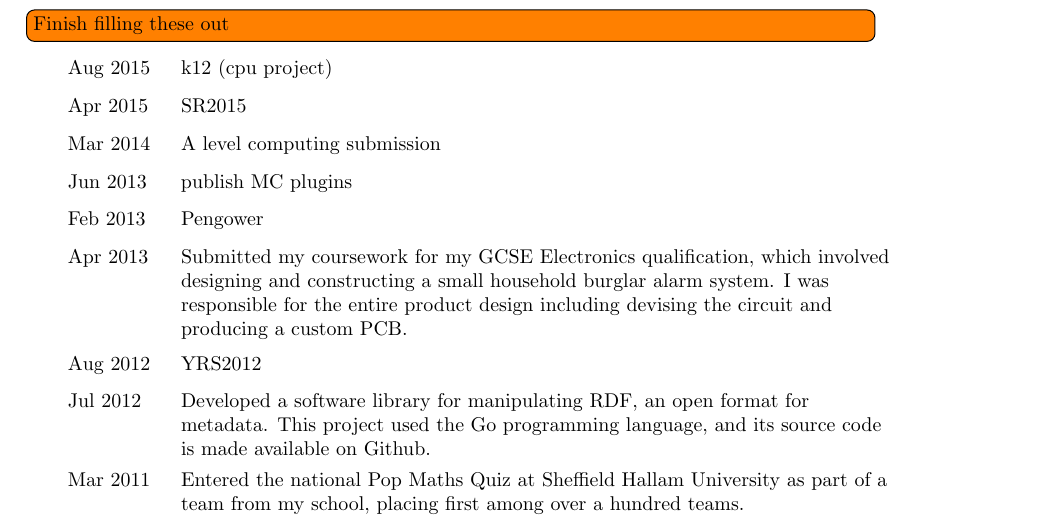
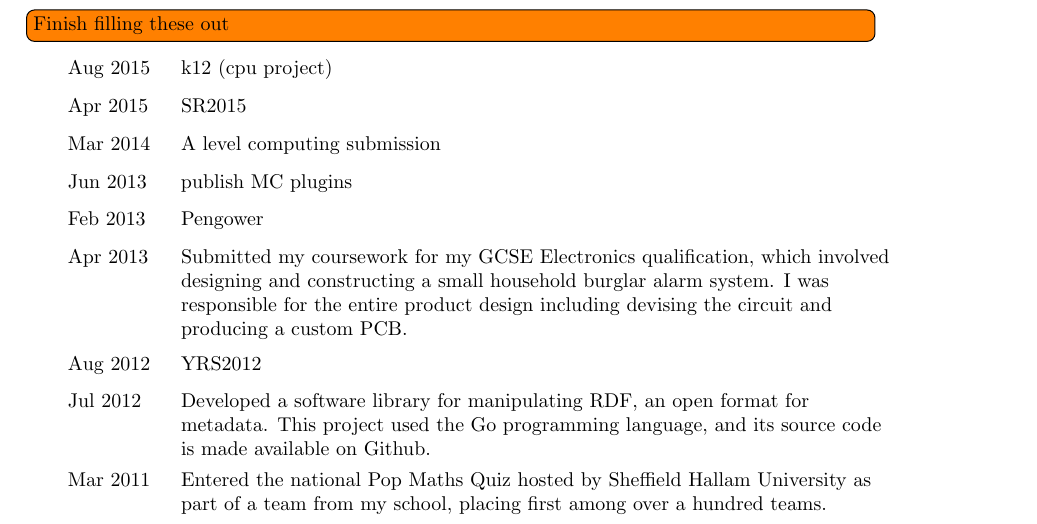
Before and after one commit to kierdavis/cv, a LaTeX CV (cv.tex, which reads src/experience.tex): part of page 1 of 2, cut so that both start at the same text. Compiled offline with pdfLaTeX.

Commit message:
Minor rewording

```diff
--- a/src/experience.tex
+++ b/src/experience.tex
@@ -13,6 +13,6 @@
     Apr 2013 & Submitted my coursework for my GCSE Electronics qualification, which involved designing and constructing a small household burglar alarm system. I was responsible for the entire product design including devising the circuit and producing a custom PCB. \\
     Aug 2012 & YRS2012 \\
     Jul 2012 & Developed a software library for manipulating RDF, an open format for metadata. This project used the Go programming language, and its source code is made available on Github. \\
-    Mar 2011 & Entered the national Pop Maths Quiz at Sheffield Hallam University as part of a team from my school, placing first among over a hundred teams. \\
+    Mar 2011 & Entered the national Pop Maths Quiz hosted by Sheffield Hallam University as part of a team from my school, placing first among over a hundred teams. \\
 \end{tabu}
 }
```
